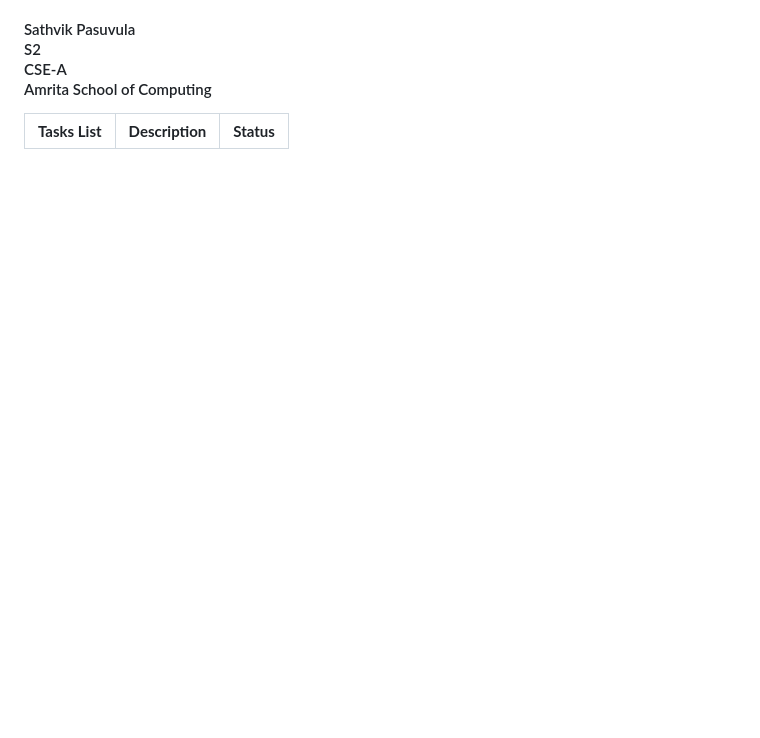
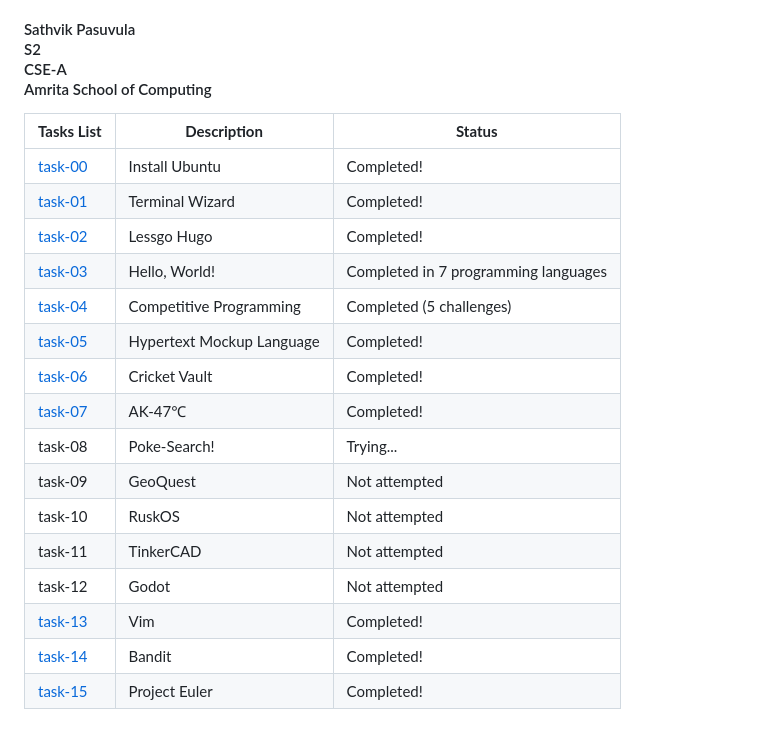
Before and after one commit to sathvik9105/amfoss-tasks, a Markdown page: README.md, the part around the change. Rendered like a GitHub page; blank space fills up the shorter version.

```diff
--- a/README.md
+++ b/README.md
@@ -23,3 +23,19 @@ I beleive in contributing back to the community which helped me grow and develop
 
 **Tasks List**|**Description**|**Status**
 --------------|---------------|---------------
+[task-00](https://github.com/sathvik9105/amfoss-tasks/tree/main/task-00)|Install Ubuntu|Completed!
+[task-01](https://github.com/sathvik9105/amfoss-tasks/tree/main/task-01)|Terminal Wizard|Completed!
+[task-02](https://github.com/sathvik9105/amfoss-tasks/tree/main/task-02)|Lessgo Hugo|Completed!
+[task-03](https://github.com/sathvik9105/amfoss-tasks/tree/main/task-03)|Hello, World!|Completed in 7 programming languages
+[task-04](https://github.com/sathvik9105/amfoss-tasks/tree/main/task-04)|Competitive Programming|Completed (5 challenges)
+[task-05](https://github.com/sathvik9105/amfoss-tasks/tree/main/task-05)|Hypertext Mockup Language|Completed!
+[task-06](https://github.com/sathvik9105/amfoss-tasks/tree/main/task-06)|Cricket Vault|Completed!
+[task-07](https://github.com/sathvik9105/amfoss-tasks/tree/main/task-07)|AK-47℃|Completed!
+task-08|Poke-Search!|Trying...
+task-09|GeoQuest|Not attempted
+task-10|RuskOS|Not attempted
+task-11|TinkerCAD|Not attempted
+task-12|Godot|Not attempted
+[task-13](https://github.com/sathvik9105/amfoss-tasks/tree/main/task-13)|Vim|Completed!
+[task-14](https://github.com/sathvik9105/amfoss-tasks/tree/main/task-14)|Bandit|Completed!
+[task-15](https://github.com/sathvik9105/amfoss-tasks/tree/main/task-15)|Project Euler|Completed!
```
